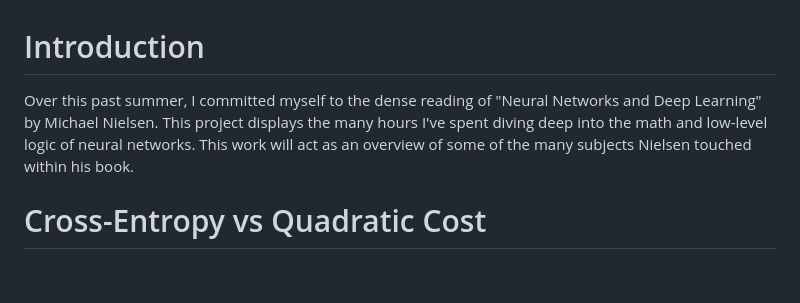
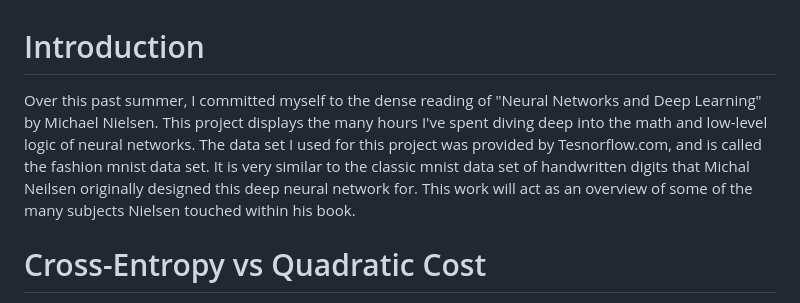
Before and after one commit to liamtbo/Fashion_mnist, a Markdown page: README.md, the part around the change. Rendered like a GitHub page; blank space fills up the shorter version.

Commit message:
updated intro

```diff
--- a/README.md
+++ b/README.md
@@ -1,6 +1,6 @@
 # Introduction
 
-Over this past summer, I committed myself to the dense reading of "Neural Networks and Deep Learning" by Michael Nielsen. This project displays the many hours I've spent diving deep into the math and low-level logic of neural networks. This work will act as an overview of some of the many subjects Nielsen touched within his book.
+Over this past summer, I committed myself to the dense reading of "Neural Networks and Deep Learning" by Michael Nielsen. This project displays the many hours I've spent diving deep into the math and low-level logic of neural networks. The data set I used for this project was provided by Tesnorflow.com, and is called the fashion mnist data set. It is very similar to the classic mnist data set of handwritten digits that Michal Neilsen originally designed this deep neural network for. This work will act as an overview of some of the many subjects Nielsen touched within his book.
 
 # Cross-Entropy vs Quadratic Cost
 Within Nielsen's deep neural network, one is able to choose between two different cost functions: quadratic cost and cross-entropy. Within the text, great detail is given on the benefits and costs of each, to which i'll touch on the important parts below. Choosing an appropriate cost function for one's neural network is very important as it has a tremendous impact on the accuracy and efficiency of the training.
```
